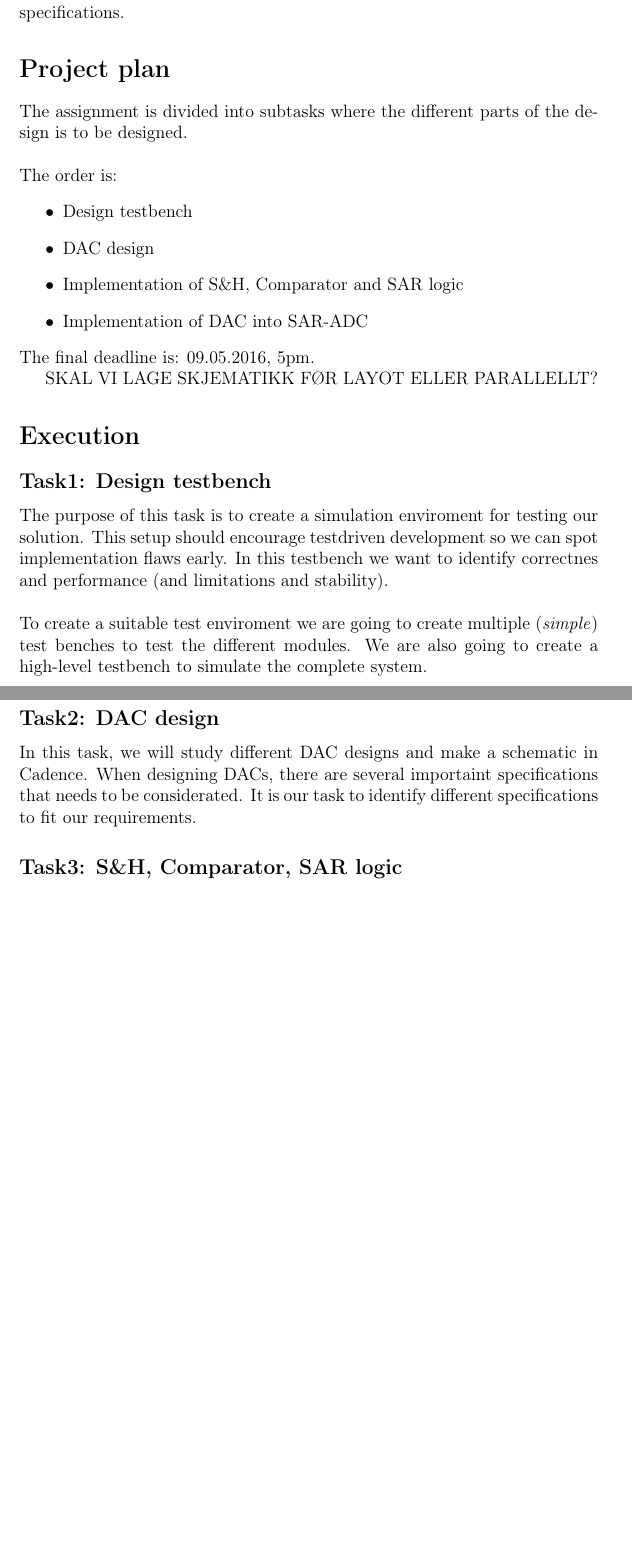
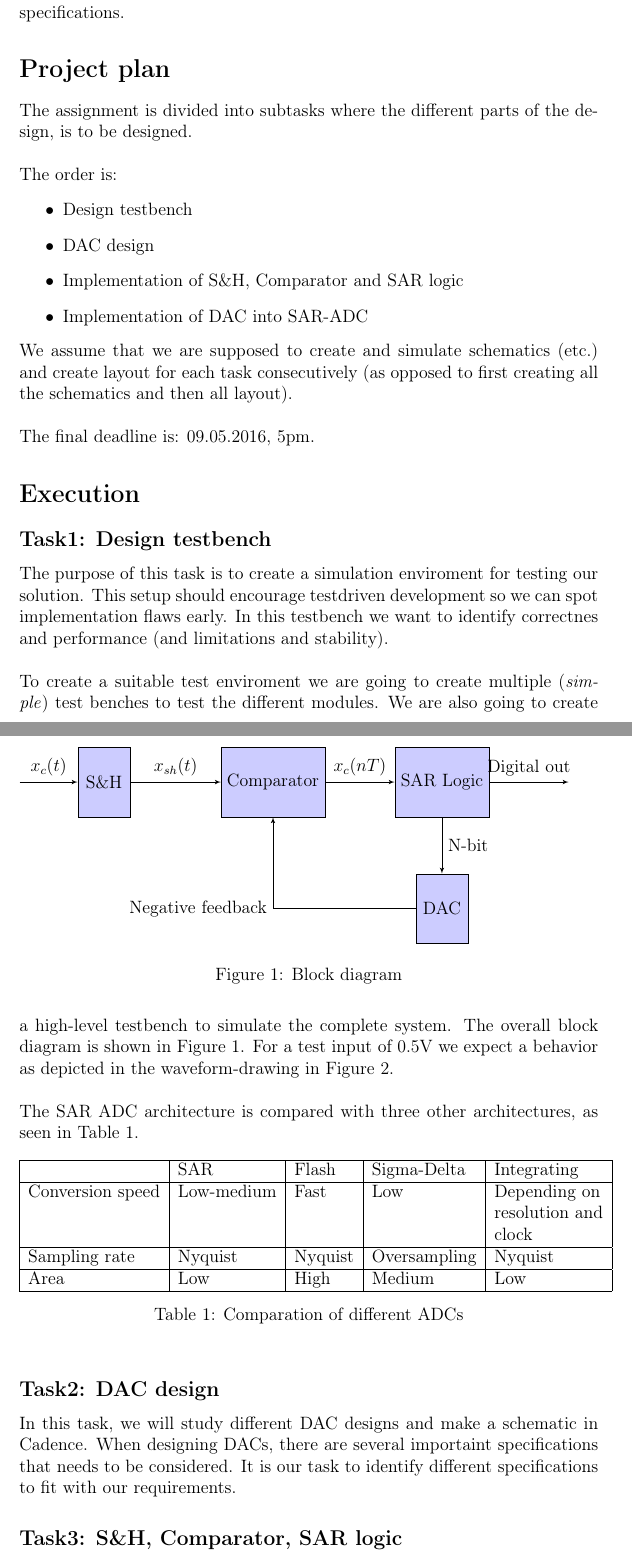
Before and after one commit to celestin/collaborate, a LaTeX document (inf4420/prosjektbeskrivelse/project_description.tex): two parts of pages 2 and 3 of 3 before the commit and two parts of pages 2 and 3 of 4 after it, joined at a grey line, cut so that both start at the same text, the shorter picture padded with empty space. Compiled offline with pdfLaTeX.

Commit message:
Skrevet ferdig prosjektbeskrivelsen

```diff
--- a/inf4420/prosjektbeskrivelse/project_description.tex
+++ b/inf4420/prosjektbeskrivelse/project_description.tex
@@ -2,11 +2,10 @@
 \usepackage[utf8]{inputenc}
 \usepackage[T1]{fontenc,url} %url
 \urlstyle{sf} %sf
-% \usepackage{lmodern}  % For times new roman : mathptmx
-% \usepackage{mathptmx}
 \usepackage{babel,textcomp,csquotes, varioref,graphicx, gensymb}
 % \usepackage[]{circuitikz}
-% \usepackage{tikz}
+\usepackage{tikz}
+\usetikzlibrary{shapes,arrows}
 \usepackage[backend=biber,style=numeric-comp, sortcites]{biblatex}
 
 \title{INF4420 - Project description}
@@ -51,22 +51,69 @@ The order is:
  \item Implementation of S\&H, Comparator and SAR logic
  \item Implementation of DAC into SAR-ADC
 \end{itemize}
+We assume that we are supposed to create and simulate schematics (etc.) and create layout for each task consecutively (as opposed to first creating all the schematics and then all layout).\\
+\\
 The final deadline is: 09.05.2016, 5pm.
 
-SKAL VI LAGE SKJEMATIKK FØR LAYOT ELLER PARALLELLT?
-
 \section*{Execution}
-
 \subsection*{Task1: Design testbench}
 The purpose of this task is to create a simulation enviroment for testing our solution. This setup should encourage testdriven development so we can spot implementation flaws early.
 In this testbench we want to identify correctnes and performance (and limitations and stability).\\
 \\
 To create a suitable test enviroment we are going to create multiple (\textit{simple}) test benches to test the different modules.
-We are also going to create a high-level testbench to simulate the complete system.
+We are also going to create a high-level testbench to simulate the complete system. The overall block diagram is shown in Figure \ref{block_diagram}.
+For a test input of 0.5V we expect a behavior as depicted in the waveform-drawing in Figure \ref{timing}.\\
+\\
+\tikzstyle{block} = [draw, fill=blue!20, rectangle,
+    minimum height=4em, minimum width=3em]
+\tikzstyle{input} = [coordinate]
+\tikzstyle{output} = [coordinate]
+\tikzstyle{pinstyle} = [pin edge={to-,thin,black}]
+% The block diagram code is probably more verbose than necessary
+\begin{figure}
+  \begin{tikzpicture}[auto, node distance=2cm,>=latex']
+      % We start by placing the blocks
+      \node [input, name=input] {};
+      \node [block, right of=input, node distance=2cm] (sample_and_hold) {S\&H};
+      \node [block, right of=sample_and_hold, node distance=4cm] (comparator) {Comparator};
+      \node [block, right of=comparator, node distance=4cm] (sar_logic) {SAR Logic};
+
+      % We draw an edge between the controller and system block to
+      % calculate the coordinate xsh(t). We need it to place the measurement block.
+      \draw [->] (sample_and_hold) -- node[name=xsh(t)] {$x_{sh}(t)$} (comparator);
+      \draw [->] (comparator) -- node[name=xc(nT)] {$x_{c}(nT)$} (sar_logic);
+      \node [block, below of=sar_logic, node distance=3cm] (dac){DAC};
+      \node [output, right of=sar_logic, node distance=3cm] (output) {};
+
+      % Once the nodes are placed, connecting them is easy.
+      \draw [draw,->] (input) -- node [name=xc(t)] {$x_{c}(t)$}(sample_and_hold);
+      \draw [->] (sar_logic) -- node [name=digital_out] {Digital out}(output);
+      \draw [->] (sar_logic) -- node [name=nbit] {N-bit} (dac);
+      \draw [->] (dac) -| node [name=negfeedback, bend left] {Negative feedback}(comparator);
+  \end{tikzpicture}
+  \caption{Block diagram}
+  \label{block_diagram}
+\end{figure}
+The SAR ADC architecture is compared with three other architectures, as seen in Table \ref{comp:adc}.
+\begin{table}[!ht]
+\centering
+
+\begin{tabular}{|l|l|l|l|l|}
+\hline
+                 & SAR        & Flash   & Sigma-Delta  & Integrating                      \\ \hline
+Conversion speed & Low-medium & Fast    & Low          & Depending on 			  \\
+		 &	      &		&	       & resolution and			  \\
+		 &	      &		&	       & clock				  \\ \hline
+Sampling rate    & Nyquist    & Nyquist & Oversampling & Nyquist                          \\ \hline
+Area             & Low        & High    & Medium       & Low                              \\ \hline
+\end{tabular}
+\caption{Comparation of different ADCs}
+\label{comp:adc}
+\end{table}
 
 \subsection*{Task2: DAC design}
-In this task, we will study different DAC designs and make a schematic in Cadence. When designing DACs, there are several importaint specifications that needs to be considerated. It is
-our task to identify different specifications to fit our requirements.
+In this task, we will study different DAC designs and make a schematic in Cadence. When designing DACs, there are several importaint specifications that needs to be considered. It is
+our task to identify different specifications to fit with our requirements.
 
 \subsection*{Task3: S\&H, Comparator, SAR logic}
 There are many different approces to create S\&H, comparator and SAR logic. Also here we need to investigate different designes.
```
Also changed, not shown: inf4420/prosjektbeskrivelse/project_description.pdf, inf4420/prosjektbeskrivelse/timing_diagram_color.jpg, inf4420/prosjektbeskrivelse/project_description.tex (26 more changed lines), 2 other files.
